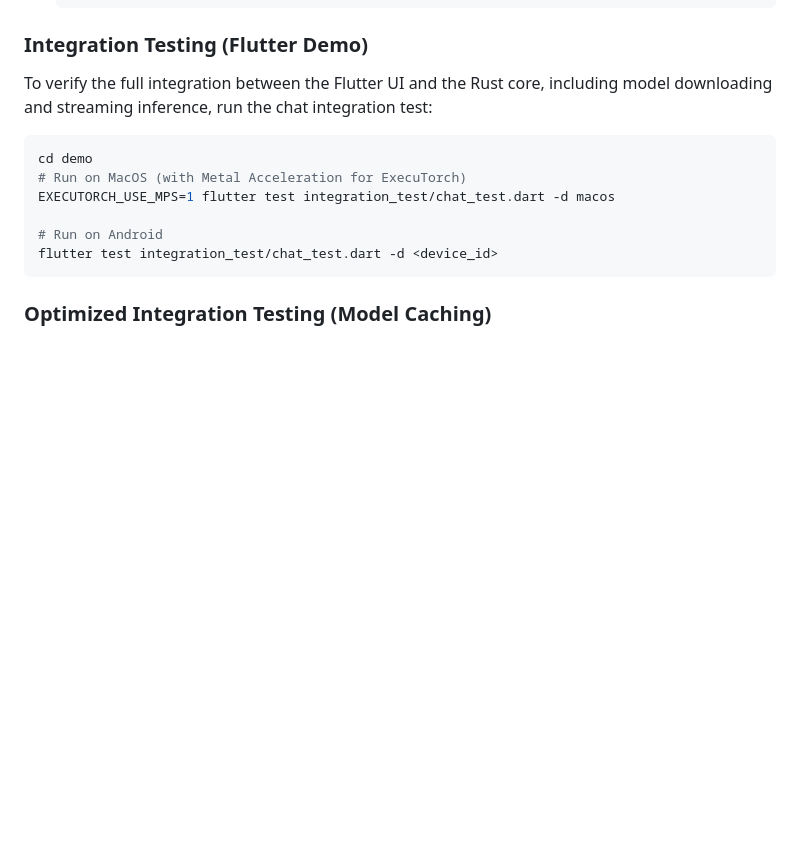
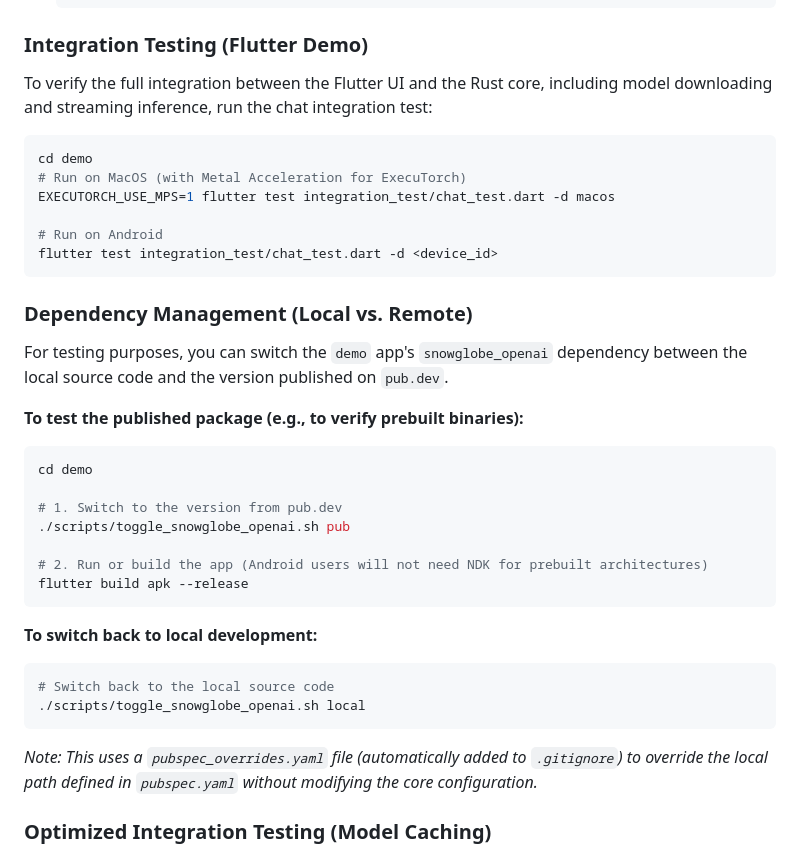
Before and after one commit to tianhaoz95/snowglobe, a Markdown page: GEMINI.md, the part around the change. Drawn GitHub-style; blank space fills up the shorter version.

Commit message:
docs: add instructions for testing published package with remote deps

````diff
--- a/GEMINI.md
+++ b/GEMINI.md
@@ -77,6 +77,28 @@ EXECUTORCH_USE_MPS=1 flutter test integration_test/chat_test.dart -d macos
 # Run on Android
 flutter test integration_test/chat_test.dart -d <device_id>
 ```
+
+### Dependency Management (Local vs. Remote)
+For testing purposes, you can switch the `demo` app's `snowglobe_openai` dependency between the local source code and the version published on `pub.dev`.
+
+**To test the published package (e.g., to verify prebuilt binaries):**
+```bash
+cd demo
+
+# 1. Switch to the version from pub.dev
+./scripts/toggle_snowglobe_openai.sh pub
+
+# 2. Run or build the app (Android users will not need NDK for prebuilt architectures)
+flutter build apk --release
+```
+
+**To switch back to local development:**
+```bash
+# Switch back to the local source code
+./scripts/toggle_snowglobe_openai.sh local
+```
+
+*Note: This uses a `pubspec_overrides.yaml` file (automatically added to `.gitignore`) to override the local path defined in `pubspec.yaml` without modifying the core configuration.*
 
 ### Optimized Integration Testing (Model Caching)
 To avoid downloading large model files (~500MB) every time the integration test is run, use the optimized test runner. This script caches the model assets in `.test_assets/` and pushes them to the device before running the test.
````
